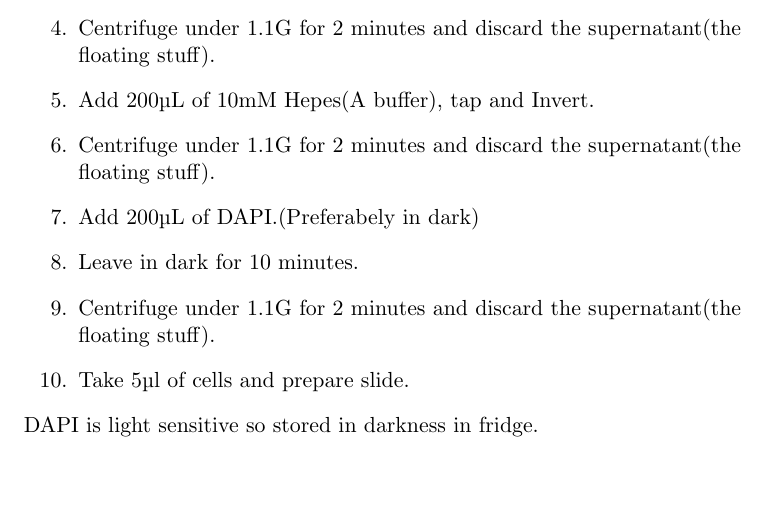
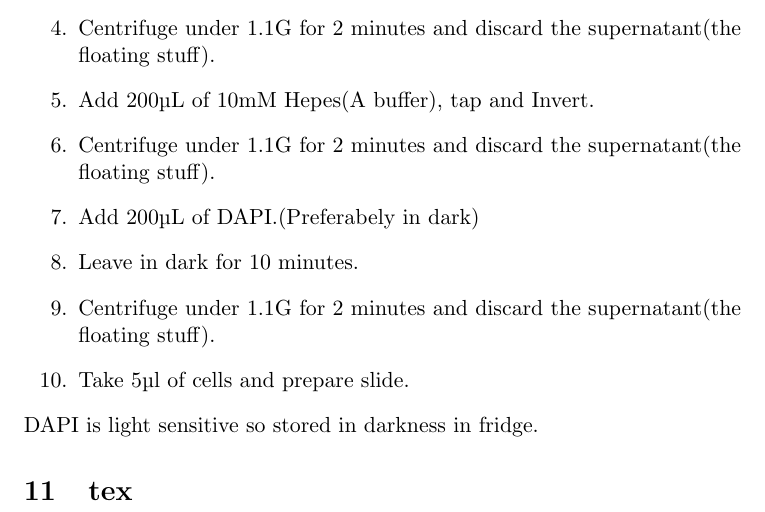
Before and after one commit to Singh-Sweta/Summer_internship_2019, a LaTeX document (Report/Report.tex): part of page 5 of 5, cut so that both start at the same text. Compiled offline with pdfLaTeX.

Commit message:
Update Report.tex

```diff
--- a/Report/Report.tex
+++ b/Report/Report.tex
@@ -100,4 +100,6 @@ Hemocytometer is a counting-chamber device orginally designed and usually used f
 \end{enumerate}
 DAPI is light sensitive so stored in darkness in fridge.
 
+\section{tex}
+
 \end{document}
```
